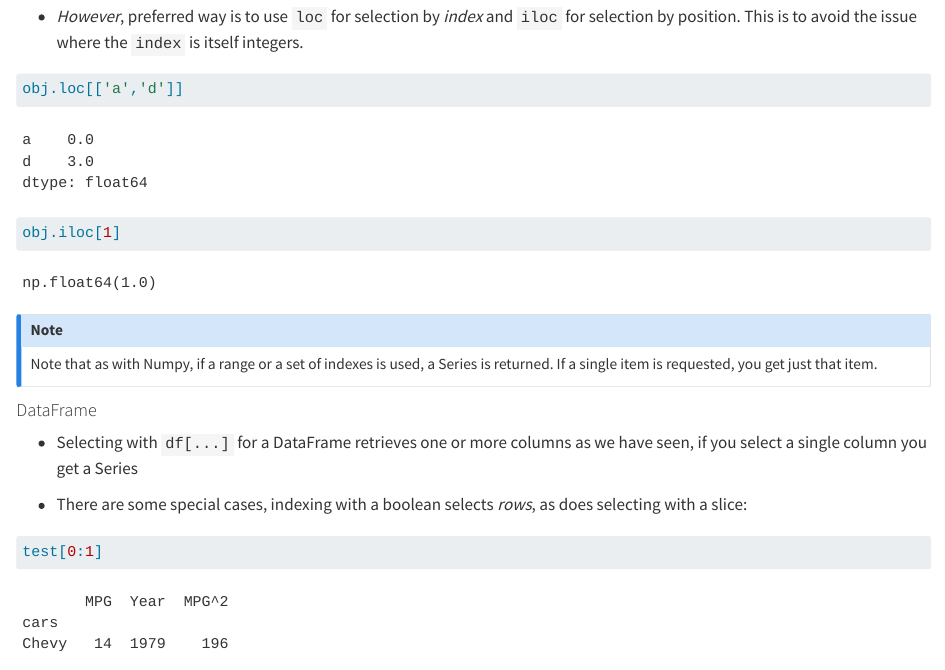
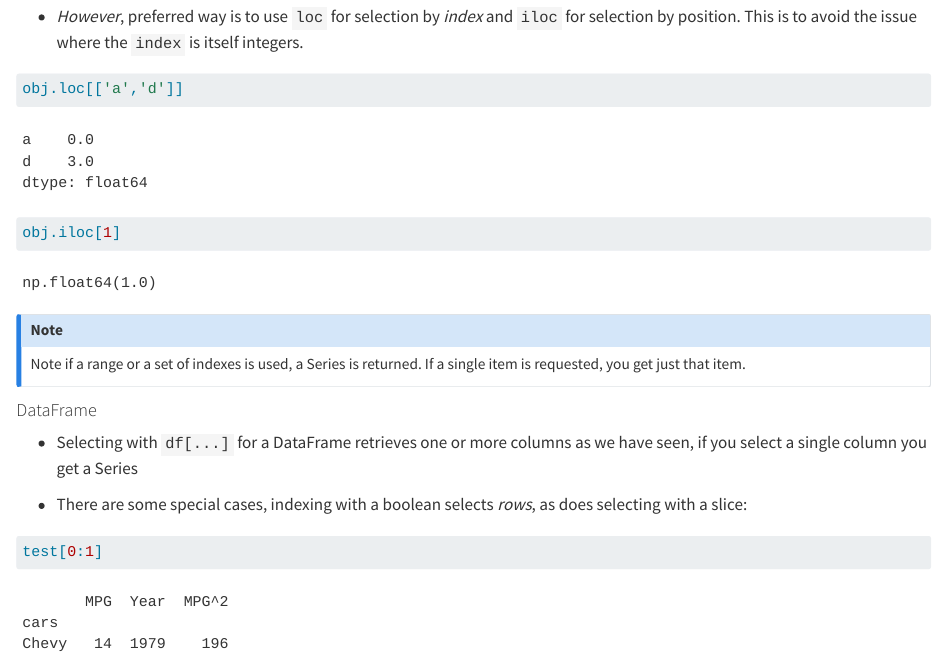
Before and after one commit to r4ds/bookclub-py4da, a Quarto document (05_notes.qmd): the page in a window 1100 px wide, from 6470 px down. Rendered offline with R 4.5, knitr and Pandoc in place of Quarto, with nearby package versions; long lines of code are wrapped.

Commit message:
Clarify text

````diff
--- a/05_notes.qmd
+++ b/05_notes.qmd
@@ -228,7 +228,7 @@ obj.iloc[1]
 ```
 
 :::{.callout-note}
-Note that as with Numpy, if a range or a set of indexes is used, a Series is returned. If a single item is requested, you get just that item.
+Note if a range or a set of indexes is used, a Series is returned. If a single item is requested, you get just that item.
 :::
 
 #### DataFrame
````
Also changed, not shown: 1 other file.
